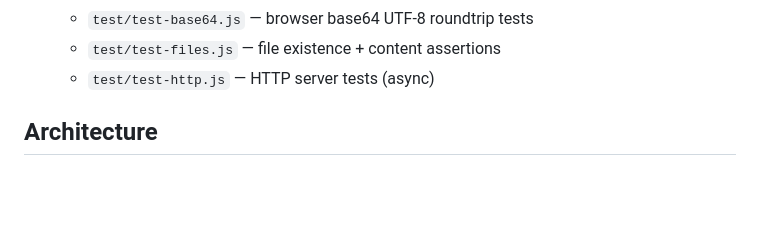
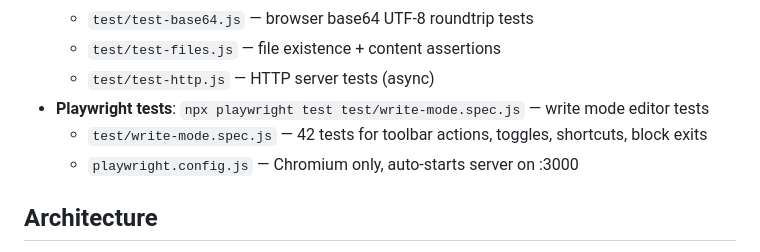
Before and after one commit to JoshInLisbon/SDocs, a Markdown page: CLAUDE.md, the part around one of its changes. Drawn GitHub-style; blank space fills up the shorter version.

```diff
--- a/CLAUDE.md
+++ b/CLAUDE.md
@@ -28,6 +28,9 @@ Lightweight stateless markdown editor with live styling. Single Node.js file ser
   - `test/test-base64.js` — browser base64 UTF-8 roundtrip tests
   - `test/test-files.js` — file existence + content assertions
   - `test/test-http.js` — HTTP server tests (async)
+- **Playwright tests**: `npx playwright test test/write-mode.spec.js` — write mode editor tests
+  - `test/write-mode.spec.js` — 42 tests for toolbar actions, toggles, shortcuts, block exits
+  - `playwright.config.js` — Chromium only, auto-starts server on :3000
 
 ## Architecture
 
```
Also changed, not shown: other parts of CLAUDE.md (+23 -2 lines).
